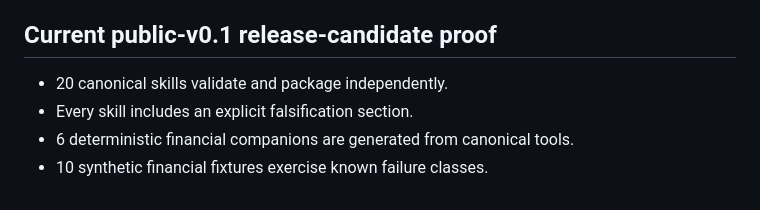
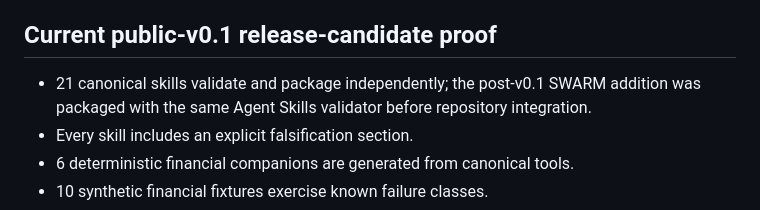
Before and after one commit to Tataku/Dale-OS, a Markdown page: PROOF.md, the part around the change. GitHub-like rendering.

Commit message:
docs(swarm): record current catalog proof

```diff
--- a/PROOF.md
+++ b/PROOF.md
@@ -20,7 +20,7 @@ Not every rule needs every rung. A rule may never be promoted beyond the evidenc
 
 ## Current public-v0.1 release-candidate proof
 
-- 20 canonical skills validate and package independently.
+- 21 canonical skills validate and package independently; the post-v0.1 SWARM addition was packaged with the same Agent Skills validator before repository integration.
 - Every skill includes an explicit falsification section.
 - 6 deterministic financial companions are generated from canonical tools.
 - 10 synthetic financial fixtures exercise known failure classes.
```
